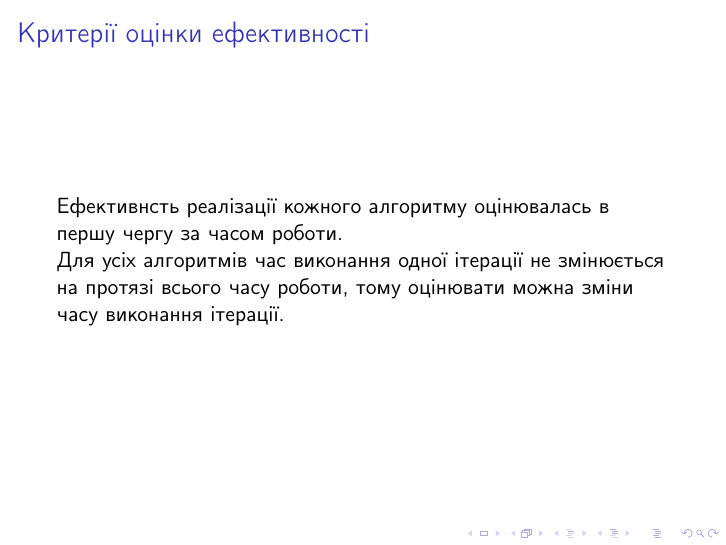
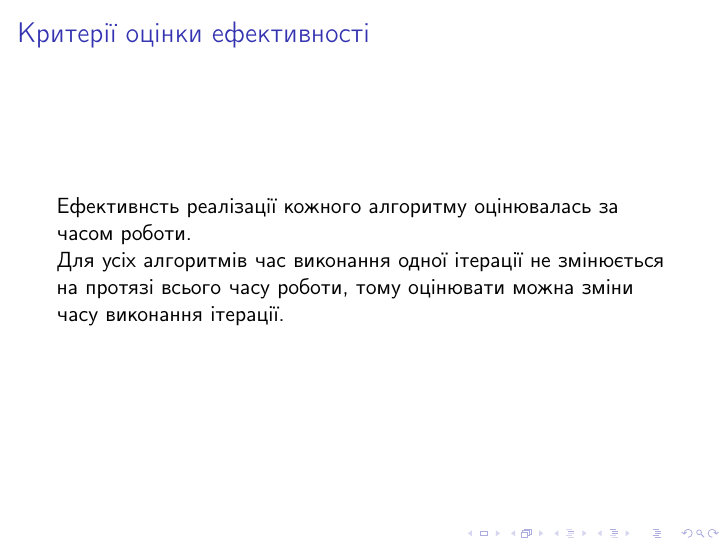
Before and after one commit to orestv/Magister-Presentation, LaTeX slides (main.tex): page 6 of 18. Compiled offline with pdfLaTeX.

Commit message:
Small fixes

```diff
--- a/main.tex
+++ b/main.tex
@@ -49,7 +49,7 @@
 
 
     \begin{frame}{Критерії оцінки ефективності}
-        Ефективнсть реалізації кожного алгоритму оцінювалась в першу чергу за часом роботи.
+        Ефективнсть реалізації кожного алгоритму оцінювалась за часом роботи.
 
         Для усіх алгоритмів час виконання одної ітерації не змінюється на протязі всього часу роботи, тому оцінювати можна зміни часу виконання ітерації.
     \end{frame}
```
Also changed, not shown: main.pdf.
